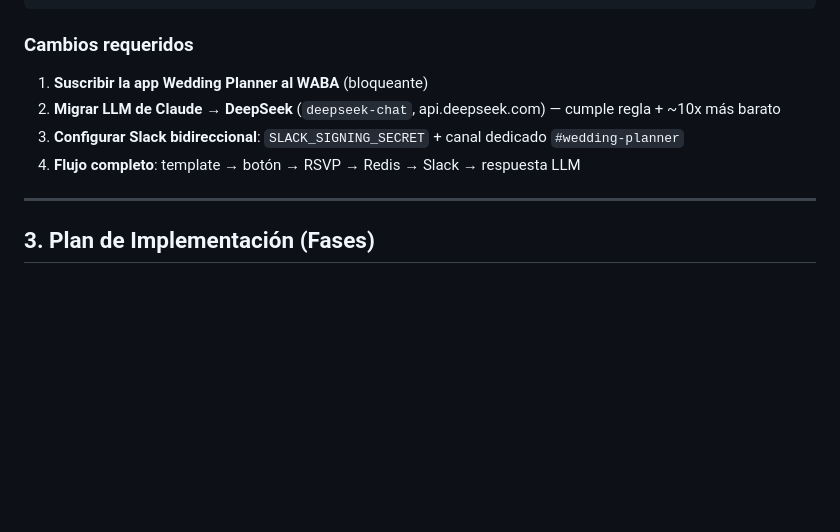
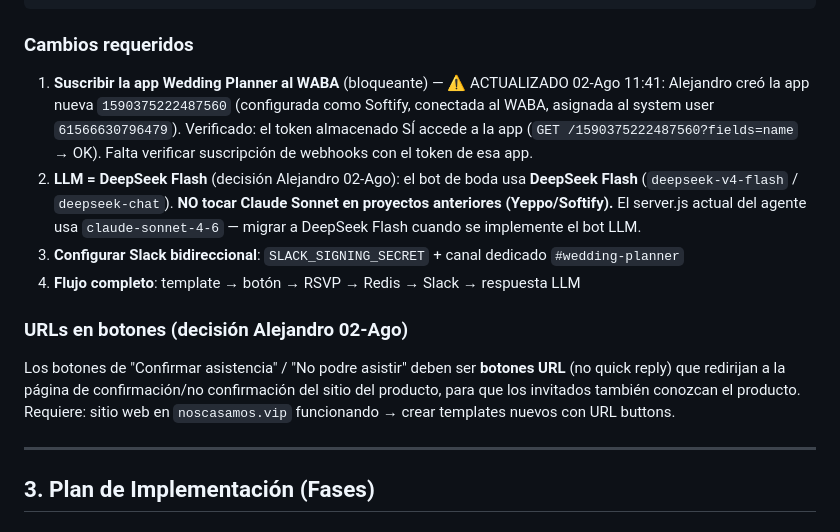
Before and after one commit to alejandrochungp/claw-wedding-agent, a Markdown page: docs/PROPUESTA-BOT-LLM-PRODUCTO.md, the part around the change. Drawn GitHub-style; blank space fills up the shorter version.

Commit message:
docs: LLM=DeepSeek Flash, URL buttons, dominio NS->Bluehost ejecutado, Meta App 1590375222487560 acceso confirmado

````diff
--- a/docs/PROPUESTA-BOT-LLM-PRODUCTO.md
+++ b/docs/PROPUESTA-BOT-LLM-PRODUCTO.md
@@ -63,10 +63,13 @@ Invitado (WhatsApp) → Meta Cloud API → Webhook → claw-wedding-agent (Railw
 ```
 
 ### Cambios requeridos
-1. **Suscribir la app Wedding Planner al WABA** (bloqueante)
-2. **Migrar LLM de Claude → DeepSeek** (`deepseek-chat`, api.deepseek.com) — cumple regla + ~10x más barato
+1. **Suscribir la app Wedding Planner al WABA** (bloqueante) — ⚠️ ACTUALIZADO 02-Ago 11:41: Alejandro creó la app nueva `1590375222487560` (configurada como Softify, conectada al WABA, asignada al system user `61566630796479`). Verificado: el token almacenado SÍ accede a la app (`GET /1590375222487560?fields=name` → OK). Falta verificar suscripción de webhooks con el token de esa app.
+2. **LLM = DeepSeek Flash** (decisión Alejandro 02-Ago): el bot de boda usa **DeepSeek Flash** (`deepseek-v4-flash` / `deepseek-chat`). **NO tocar Claude Sonnet en proyectos anteriores (Yeppo/Softify).** El server.js actual del agente usa `claude-sonnet-4-6` — migrar a DeepSeek Flash cuando se implemente el bot LLM.
 3. **Configurar Slack bidireccional**: `SLACK_SIGNING_SECRET` + canal dedicado `#wedding-planner`
 4. **Flujo completo**: template → botón → RSVP → Redis → Slack → respuesta LLM
+
+### URLs en botones (decisión Alejandro 02-Ago)
+Los botones de "Confirmar asistencia" / "No podre asistir" deben ser **botones URL** (no quick reply) que redirijan a la página de confirmación/no confirmación del sitio del producto, para que los invitados también conozcan el producto. Requiere: sitio web en `noscasamos.vip` funcionando → crear templates nuevos con URL buttons.
 
 ---
 
````
Also changed, not shown: docs/PRODUCTO-DOMINIO-WEB-METAAPP.md (+29 -23 lines).
